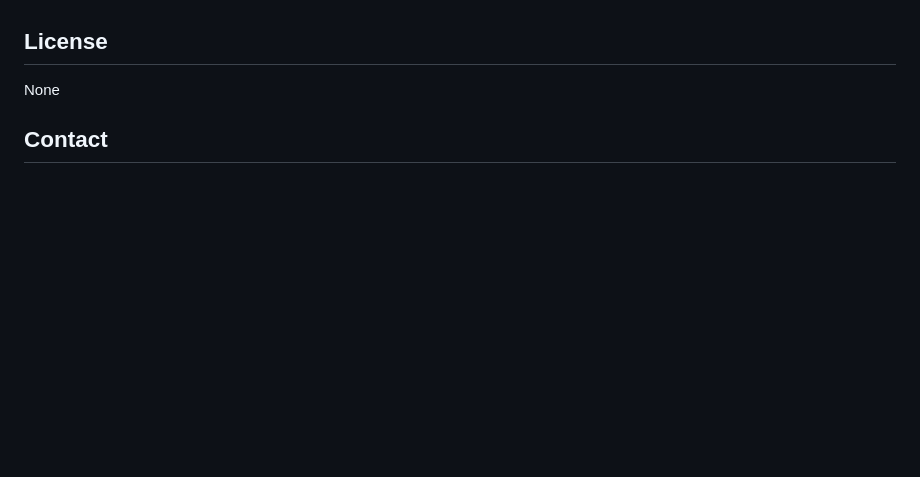
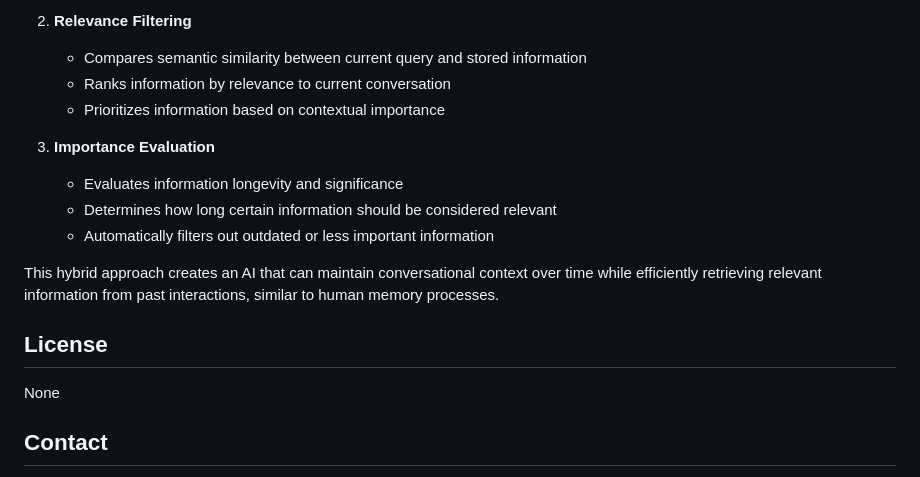
Before and after one commit to HoangTung-Vu/Mychatbot_literally_for_chat_ver2, a Markdown page: README.md, the part around the change printed below. Rendered like a GitHub page; blank space fills up the shorter version.

```diff
--- a/README.md
+++ b/README.md
@@ -130,3 +197,15 @@ You can modify the `private_main_system_prompt.txt` file to change how the AI re
+2. **Relevance Filtering**
+   - Compares semantic similarity between current query and stored information
+   - Ranks information by relevance to current conversation
+   - Prioritizes information based on contextual importance
+
+3. **Importance Evaluation**
+   - Evaluates information longevity and significance
+   - Determines how long certain information should be considered relevant
+   - Automatically filters out outdated or less important information
+
+This hybrid approach creates an AI that can maintain conversational context over time while efficiently retrieving relevant information from past interactions, similar to human memory processes.
+
 ## License
 
 None
```
Also changed, not shown: other parts of README.md (+67 -0 lines).
